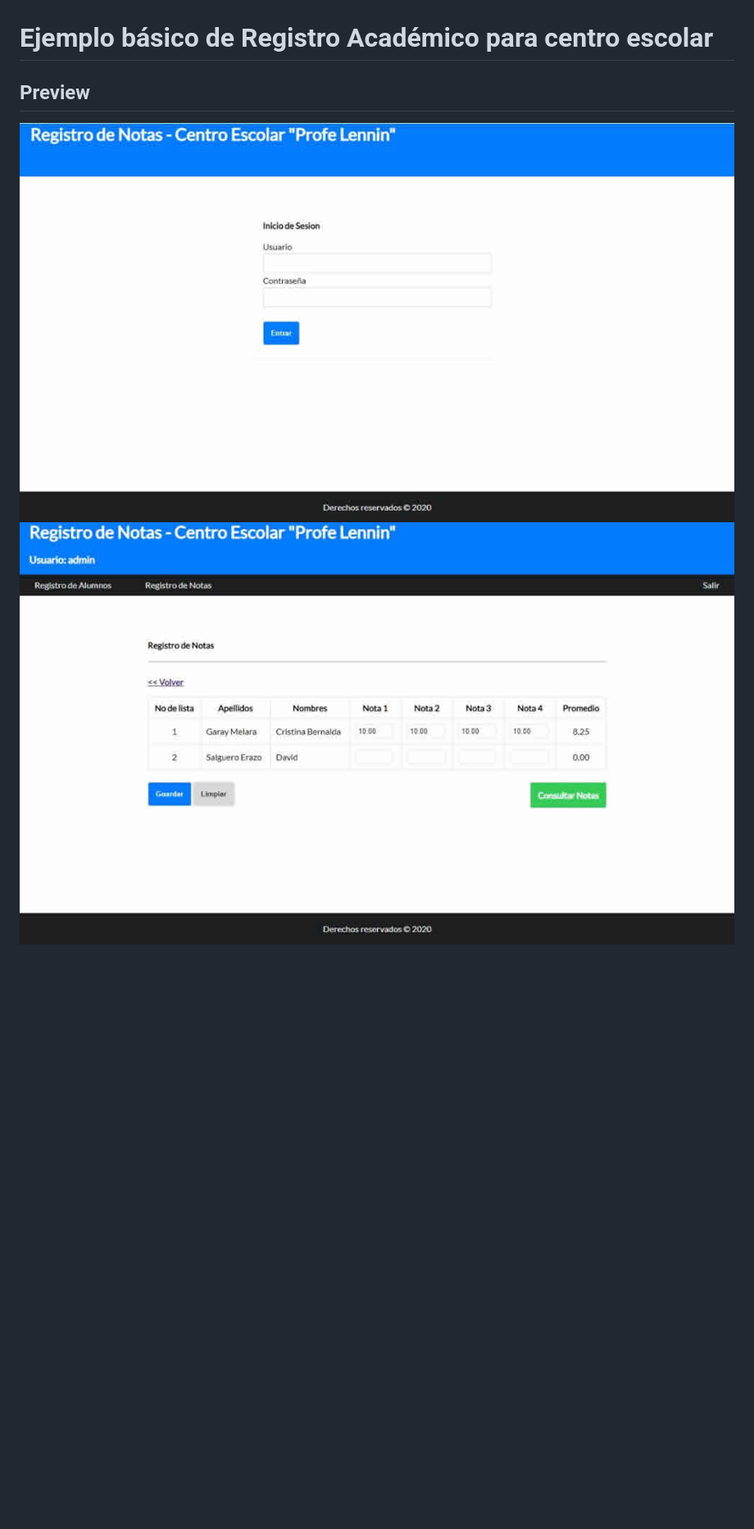
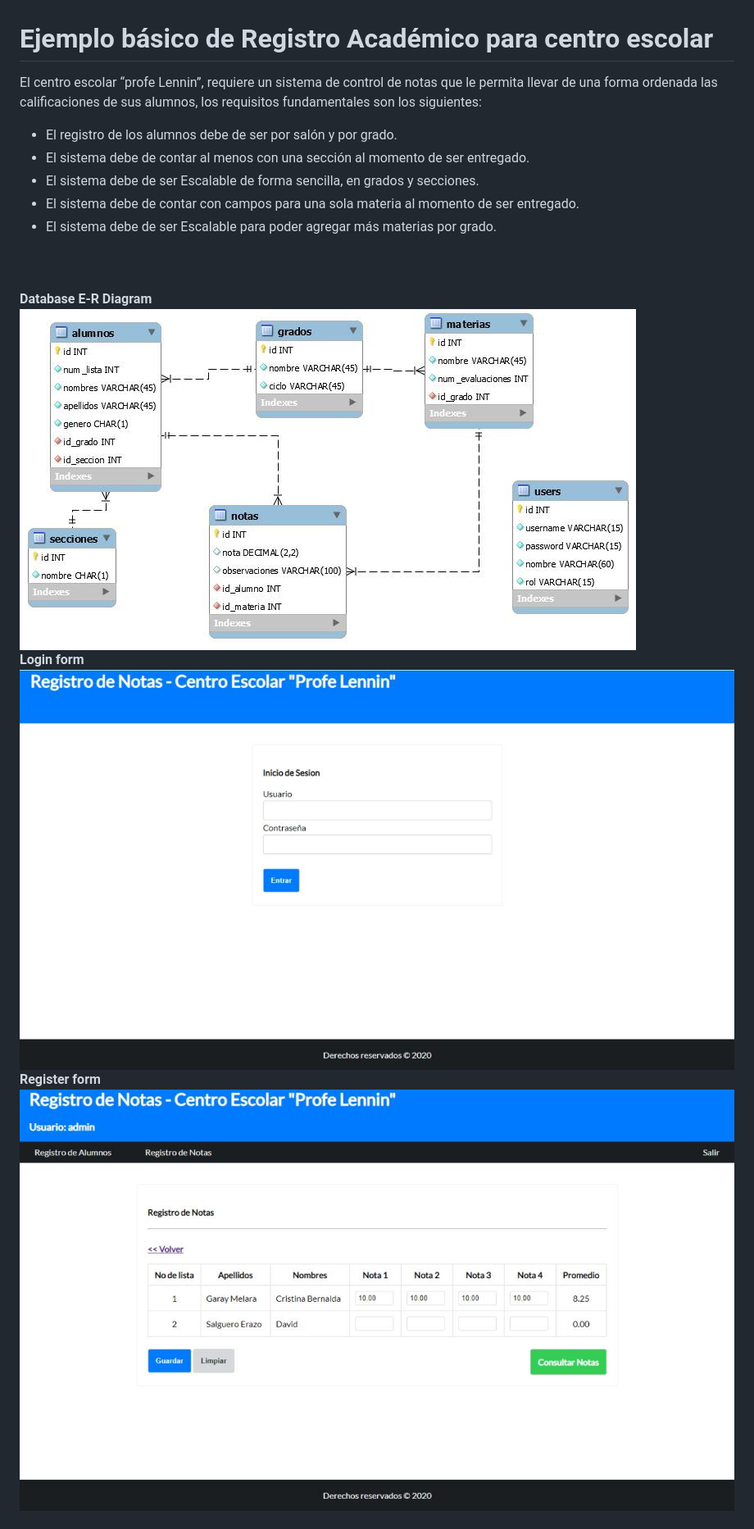
Before and after one commit to vsalguero/RegistroAcademico, a Markdown page: README.md, the part around the change printed below. Shown: that part at 82% size. Rendered like a GitHub page; pictures changed too: img/bd.png (added), img/login.jpg (deleted), img/login.png (added); blank space fills up the shorter version.

Commit message:
update image and README.md

```diff
--- a/README.md
+++ b/README.md
@@ -1,6 +1,19 @@
 # Ejemplo básico de Registro Académico para centro escolar
-## Preview
-<img src="img/login.jpg">
+<p>El centro escolar “profe Lennin”, requiere un sistema de control de notas que le permita llevar de una forma ordenada las calificaciones de sus alumnos, los requisitos fundamentales son los siguientes:</p>
+<ul>
+  <li>El registro de los alumnos debe de ser por salón y por grado.</li>
+  <li>El sistema debe de contar al menos con una sección al momento de ser entregado.</li>
+  <li>El sistema debe de ser Escalable de forma sencilla, en grados y secciones.</li>
+  <li>El sistema debe de contar con campos para una sola materia al momento de ser entregado.</li>
+  <li>El sistema debe de ser Escalable para poder agregar más materias por grado.</li>
+</ul>
+<br><br>
+<strong>Database E-R Diagram</strong>
+<img src="img/bd.png">
 <br>
-<img src="img/preview.jpg">
+<strong>Login form</strong>
+<img src="img/login.png">
+<br>
+<strong>Register form</strong>
+<img src="img/preview.png">
 <br><br>
```
Also changed, not shown: other parts of README.md (+4 -1 lines), img/image.png (added).
